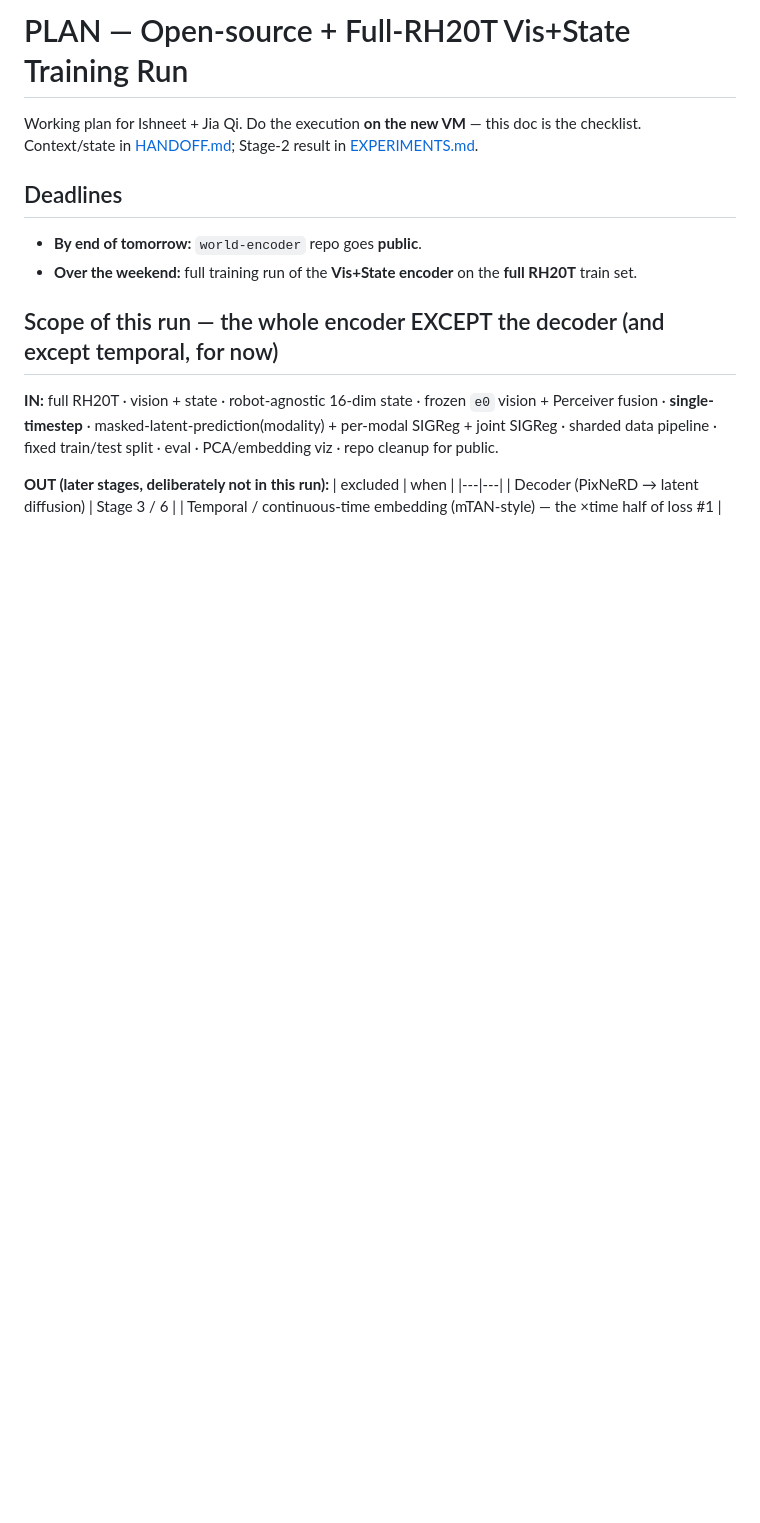
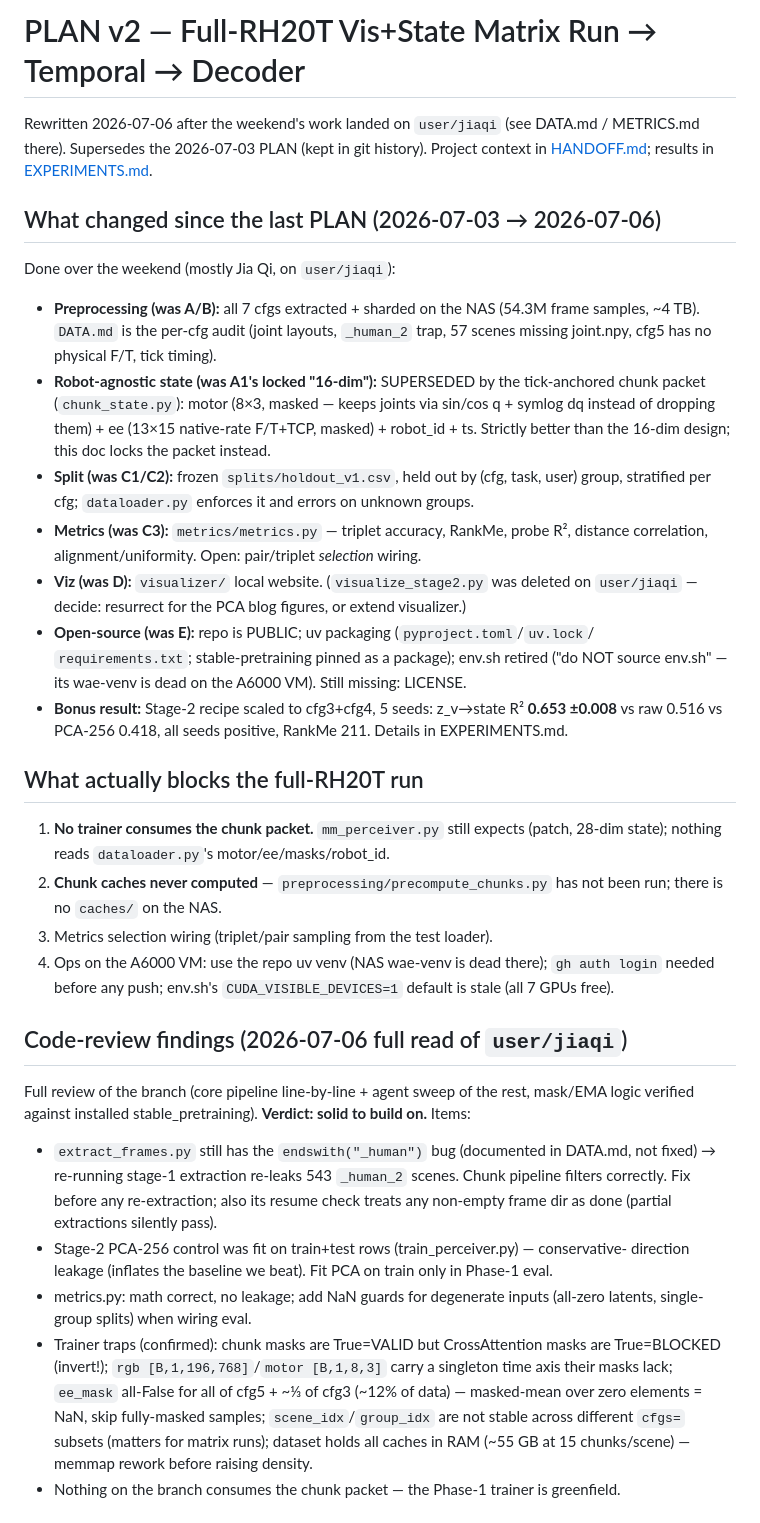
Before and after one commit to menloresearch/world-encoder, a Markdown page: PLAN.md, the part around one of its changes. Drawn GitHub-style; blank space fills up the shorter version.

```diff
--- a/PLAN.md
+++ b/PLAN.md
@@ -1,16 +1,62 @@
-# PLAN — Open-source + Full-RH20T Vis+State Training Run
+# PLAN v2 — Full-RH20T Vis+State Matrix Run → Temporal → Decoder
 
-Working plan for Ishneet + Jia Qi. Do the execution **on the new VM** — this doc is the checklist.
-Context/state in [HANDOFF.md](HANDOFF.md); Stage-2 result in [EXPERIMENTS.md](EXPERIMENTS.md).
+Rewritten 2026-07-06 after the weekend's work landed on `user/jiaqi` (see DATA.md /
+METRICS.md there). Supersedes the 2026-07-03 PLAN (kept in git history). Project context in
+[HANDOFF.md](HANDOFF.md); results in [EXPERIMENTS.md](EXPERIMENTS.md).
 
-## Deadlines
-- **By end of tomorrow:** `world-encoder` repo goes **public**.
-- **Over the weekend:** full training run of the **Vis+State encoder** on the **full RH20T** train set.
+## What changed since the last PLAN (2026-07-03 → 2026-07-06)
 
-## Scope of this run — the whole encoder EXCEPT the decoder (and except temporal, for now)
-**IN:** full RH20T · vision + state · robot-agnostic 16-dim state · frozen `e0` vision + Perceiver
-fusion · **single-timestep** · masked-latent-prediction(modality) + per-modal SIGReg + joint SIGReg ·
-sharded data pipeline · fixed train/test split · eval · PCA/embedding viz · repo cleanup for public.
+Done over the weekend (mostly Jia Qi, on `user/jiaqi`):
 
-**OUT (later stages, deliberately not in this run):**
-| excluded | when |
+- **Preprocessing (was A/B):** all 7 cfgs extracted + sharded on the NAS (54.3M frame
+  samples, ~4 TB). `DATA.md` is the per-cfg audit (joint layouts, `_human_2` trap,
+  57 scenes missing joint.npy, cfg5 has no physical F/T, tick timing).
+- **Robot-agnostic state (was A1's locked "16-dim"):** SUPERSEDED by the tick-anchored
+  chunk packet (`chunk_state.py`): motor (8×3, masked — keeps joints via sin/cos q +
+  symlog dq instead of dropping them) + ee (13×15 native-rate F/T+TCP, masked) +
+  robot_id + ts. Strictly better than the 16-dim design; this doc locks the packet instead.
+- **Split (was C1/C2):** frozen `splits/holdout_v1.csv`, held out by (cfg, task, user)
+  group, stratified per cfg; `dataloader.py` enforces it and errors on unknown groups.
+- **Metrics (was C3):** `metrics/metrics.py` — triplet accuracy, RankMe, probe R²,
+  distance correlation, alignment/uniformity. Open: pair/triplet *selection* wiring.
+- **Viz (was D):** `visualizer/` local website. (`visualize_stage2.py` was deleted on
+  `user/jiaqi` — decide: resurrect for the PCA blog figures, or extend visualizer.)
+- **Open-source (was E):** repo is PUBLIC; uv packaging (`pyproject.toml`/`uv.lock`/
+  `requirements.txt`; stable-pretraining pinned as a package); env.sh retired
+  ("do NOT source env.sh" — its wae-venv is dead on the A6000 VM). Still missing: LICENSE.
+- **Bonus result:** Stage-2 recipe scaled to cfg3+cfg4, 5 seeds: z_v→state R²
+  **0.653 ±0.008** vs raw 0.516 vs PCA-256 0.418, all seeds positive, RankMe 211.
+  Details in EXPERIMENTS.md.
+
+## What actually blocks the full-RH20T run
+
+1. **No trainer consumes the chunk packet.** `mm_perceiver.py` still expects
+   (patch, 28-dim state); nothing reads `dataloader.py`'s motor/ee/masks/robot_id.
+2. **Chunk caches never computed** — `preprocessing/precompute_chunks.py` has not been
+   run; there is no `caches/` on the NAS.
+3. Metrics selection wiring (triplet/pair sampling from the test loader).
+4. Ops on the A6000 VM: use the repo uv venv (NAS wae-venv is dead there);
+   `gh auth login` needed before any push; env.sh's `CUDA_VISIBLE_DEVICES=1` default is
+   stale (all 7 GPUs free).
+
+## Code-review findings (2026-07-06 full read of `user/jiaqi`)
+
+Full review of the branch (core pipeline line-by-line + agent sweep of the rest, mask/EMA
+logic verified against installed stable_pretraining). **Verdict: solid to build on.** Items:
+
+- `extract_frames.py` still has the `endswith("_human")` bug (documented in DATA.md, not
+  fixed) → re-running stage-1 extraction re-leaks 543 `_human_2` scenes. Chunk pipeline
+  filters correctly. Fix before any re-extraction; also its resume check treats any
+  non-empty frame dir as done (partial extractions silently pass).
+- Stage-2 PCA-256 control was fit on train+test rows (train_perceiver.py) — conservative-
+  direction leakage (inflates the baseline we beat). Fit PCA on train only in Phase-1 eval.
+- metrics.py: math correct, no leakage; add NaN guards for degenerate inputs (all-zero
+  latents, single-group splits) when wiring eval.
+- Trainer traps (confirmed): chunk masks are True=VALID but CrossAttention masks are
+  True=BLOCKED (invert!); `rgb [B,1,196,768]`/`motor [B,1,8,3]` carry a singleton time axis
+  their masks lack; `ee_mask` all-False for all of cfg5 + ~⅓ of cfg3 (~12% of data) —
+  masked-mean over zero elements = NaN, skip fully-masked samples; `scene_idx`/`group_idx`
+  are not stable across different `cfgs=` subsets (matters for matrix runs); dataset holds
+  all caches in RAM (~55 GB at 15 chunks/scene) — memmap rework before raising density.
+- Nothing on the branch consumes the chunk packet — the Phase-1 trainer is greenfield.
+
```
Also changed, not shown: other parts of PLAN.md (+87 -115 lines), EXPERIMENTS.md (+24 -0 lines), PITCH.md (added, +244 -0 lines).
